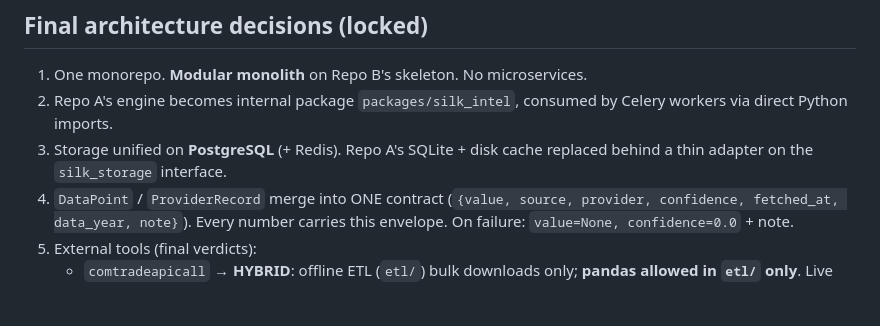
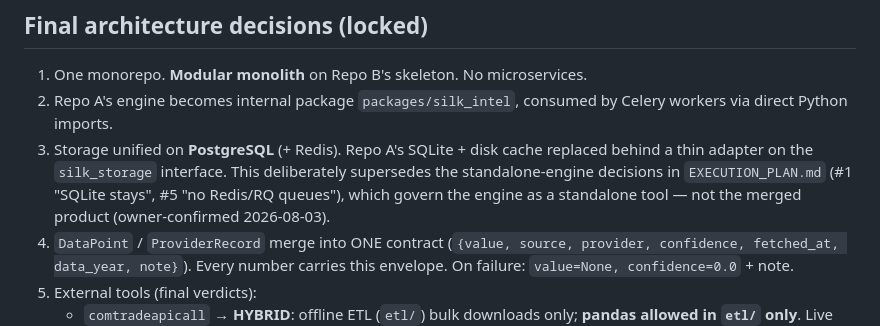
Before and after one commit to hdadysnd2-wq/silk-market-tool-final, a Markdown page: docs/MASTER_PROMPT.md, the part around the change. Rendered like a GitHub page; blank space fills up the shorter version.

```diff
--- a/docs/MASTER_PROMPT.md
+++ b/docs/MASTER_PROMPT.md
@@ -43,7 +43,11 @@ tracking.**
 2. Repo A's engine becomes internal package `packages/silk_intel`, consumed by
    Celery workers via direct Python imports.
 3. Storage unified on **PostgreSQL** (+ Redis). Repo A's SQLite + disk cache
-   replaced behind a thin adapter on the `silk_storage` interface.
+   replaced behind a thin adapter on the `silk_storage` interface. This
+   deliberately supersedes the standalone-engine decisions in
+   `EXECUTION_PLAN.md` (#1 "SQLite stays", #5 "no Redis/RQ queues"), which
+   govern the engine as a standalone tool — not the merged product
+   (owner-confirmed 2026-08-03).
 4. `DataPoint` / `ProviderRecord` merge into ONE contract
    (`{value, source, provider, confidence, fetched_at, data_year, note}`). Every
    number carries this envelope. On failure: `value=None, confidence=0.0` + note.
```
Also changed, not shown: docs/EXECUTION_PLAN.md (+13 -0 lines).
